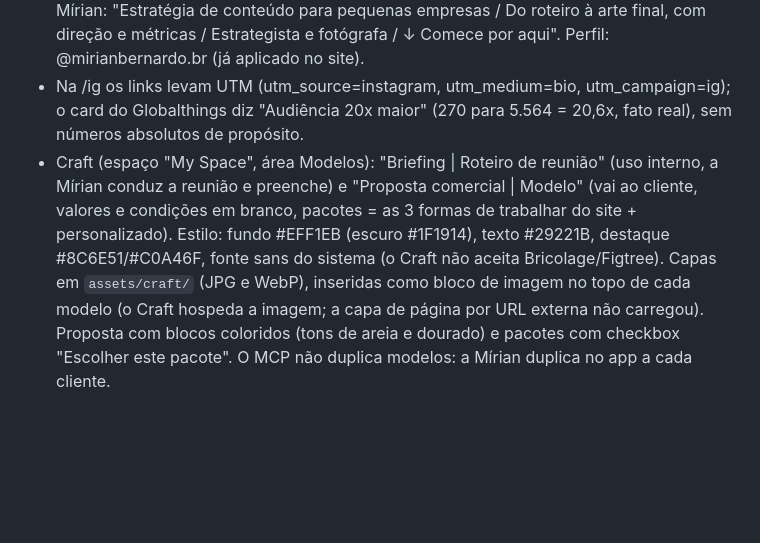
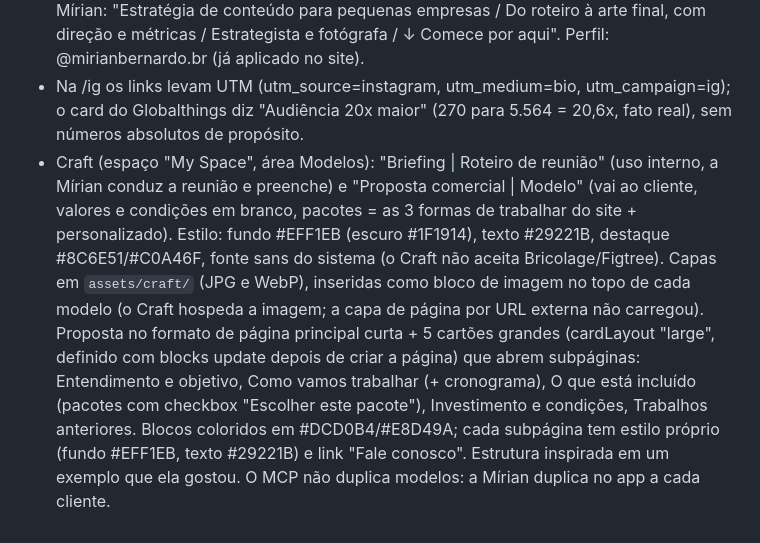
Before and after one commit to lution-dev/site-mirianbernardo, a Markdown page: CLAUDE.md, the part around the change. GitHub-like rendering; blank space fills up the shorter version.

Commit message:
Docs: estrutura da proposta no Craft (cartões e subpáginas)
Co-Authored-By: Claude Sonnet 5.5 <noreply@anthropic.com>
Claude-Session: https://claude.ai/code/session_0133fsugiSSdmXmMJGz5UUyk

```diff
--- a/CLAUDE.md
+++ b/CLAUDE.md
@@ -34,4 +34,4 @@ Site de portfólio da Mírian Bernardo, estrategista de marca e social media (ni
 - Pendências que dependem da Mírian: autorizações, depoimento, e-mail de contato (alternativa ao WhatsApp), área de atuação, contas no Search Console e Bing, links externos.
 - `ig.html` (URL /ig) é a página "Comece por aqui" para a bio do Instagram: mobile first, noindex, fora do sitemap. Links curtos em `vercel.json`: `/cases-ig` (vai aos cases com UTM) e `/whatsapp` (abre o WhatsApp com mensagem do Instagram). Bio escolhida pela Mírian: "Estratégia de conteúdo para pequenas empresas / Do roteiro à arte final, com direção e métricas / Estrategista e fotógrafa / ↓ Comece por aqui". Perfil: @mirianbernardo.br (já aplicado no site).
 - Na /ig os links levam UTM (utm_source=instagram, utm_medium=bio, utm_campaign=ig); o card do Globalthings diz "Audiência 20x maior" (270 para 5.564 = 20,6x, fato real), sem números absolutos de propósito.
-- Craft (espaço "My Space", área Modelos): "Briefing | Roteiro de reunião" (uso interno, a Mírian conduz a reunião e preenche) e "Proposta comercial | Modelo" (vai ao cliente, valores e condições em branco, pacotes = as 3 formas de trabalhar do site + personalizado). Estilo: fundo #EFF1EB (escuro #1F1914), texto #29221B, destaque #8C6E51/#C0A46F, fonte sans do sistema (o Craft não aceita Bricolage/Figtree). Capas em `assets/craft/` (JPG e WebP), inseridas como bloco de imagem no topo de cada modelo (o Craft hospeda a imagem; a capa de página por URL externa não carregou). Proposta com blocos coloridos (tons de areia e dourado) e pacotes com checkbox "Escolher este pacote". O MCP não duplica modelos: a Mírian duplica no app a cada cliente.
+- Craft (espaço "My Space", área Modelos): "Briefing | Roteiro de reunião" (uso interno, a Mírian conduz a reunião e preenche) e "Proposta comercial | Modelo" (vai ao cliente, valores e condições em branco, pacotes = as 3 formas de trabalhar do site + personalizado). Estilo: fundo #EFF1EB (escuro #1F1914), texto #29221B, destaque #8C6E51/#C0A46F, fonte sans do sistema (o Craft não aceita Bricolage/Figtree). Capas em `assets/craft/` (JPG e WebP), inseridas como bloco de imagem no topo de cada modelo (o Craft hospeda a imagem; a capa de página por URL externa não carregou). Proposta no formato de página principal curta + 5 cartões grandes (cardLayout "large", definido com blocks update depois de criar a página) que abrem subpáginas: Entendimento e objetivo, Como vamos trabalhar (+ cronograma), O que está incluído (pacotes com checkbox "Escolher este pacote"), Investimento e condições, Trabalhos anteriores. Blocos coloridos em #DCD0B4/#E8D49A; cada subpágina tem estilo próprio (fundo #EFF1EB, texto #29221B) e link "Fale conosco". Estrutura inspirada em um exemplo que ela gostou. O MCP não duplica modelos: a Mírian duplica no app a cada cliente.
```
